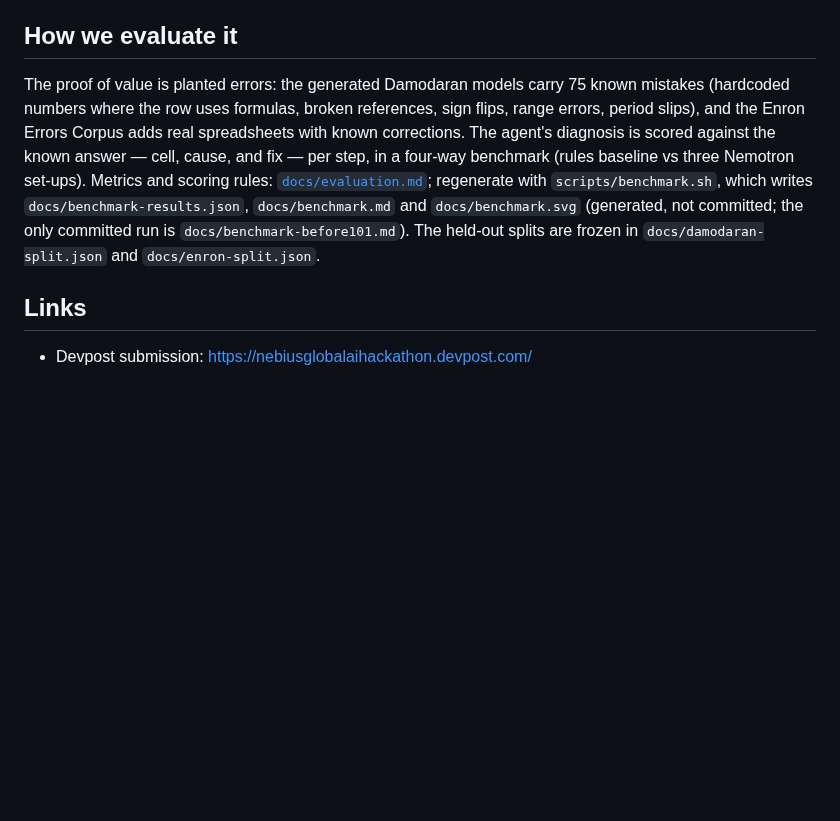
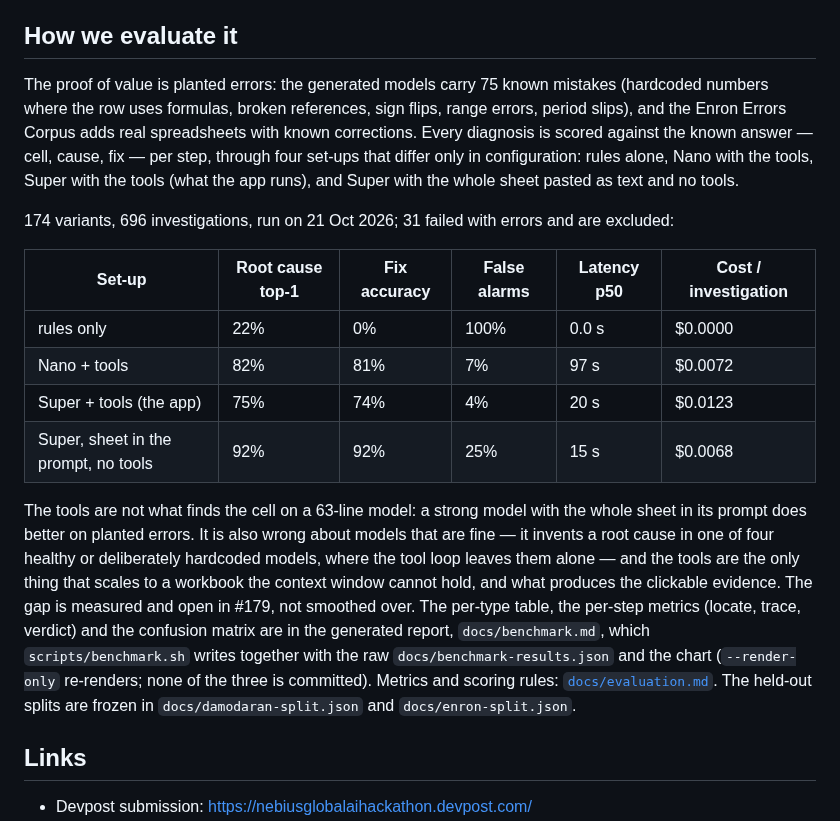
Before and after one commit to ol1ak5/model-x-ray, a Markdown page: README.md, the part around the change. Drawn GitHub-style; blank space fills up the shorter version.

Commit message:
docs(readme): put the measured numbers in, with the gap against the plain-model baseline
Ran the four-way benchmark on main after #169: 174 variants, 696
investigations, 31 errors (before101 had 304). Rules 22% top-1, Nano 82%
(97 s, $0.0072), Super with tools 75% (20 s, $0.0123), Super with the
whole sheet as text and no tools 92% but 25% false alarms against 4%.

The README now shows the table, says plainly that the tools are not what
finds the cell on a 63-line model and what they are for (false alarms on
healthy models, scale beyond the context window, the evidence links), and
points at #179 for the measured gap. AGENTS.md stops claiming the README
has no numbers and says where a benchmark run leaves its files.

Closes #118

```diff
--- a/README.md
+++ b/README.md
@@ -93,7 +93,18 @@ The report writer is the exception. `explain` is the last step, has no tools and
 
 ## How we evaluate it
 
-The proof of value is planted errors: the generated Damodaran models carry 75 known mistakes (hardcoded numbers where the row uses formulas, broken references, sign flips, range errors, period slips), and the Enron Errors Corpus adds real spreadsheets with known corrections. The agent's diagnosis is scored against the known answer — cell, cause, and fix — per step, in a four-way benchmark (rules baseline vs three Nemotron set-ups). Metrics and scoring rules: [`docs/evaluation.md`](docs/evaluation.md); regenerate with `scripts/benchmark.sh`, which writes `docs/benchmark-results.json`, `docs/benchmark.md` and `docs/benchmark.svg` (generated, not committed; the only committed run is `docs/benchmark-before101.md`). The held-out splits are frozen in `docs/damodaran-split.json` and `docs/enron-split.json`.
+The proof of value is planted errors: the generated models carry 75 known mistakes (hardcoded numbers where the row uses formulas, broken references, sign flips, range errors, period slips), and the Enron Errors Corpus adds real spreadsheets with known corrections. Every diagnosis is scored against the known answer — cell, cause, fix — per step, through four set-ups that differ only in configuration: rules alone, Nano with the tools, Super with the tools (what the app runs), and Super with the whole sheet pasted as text and no tools.
+
+174 variants, 696 investigations, run on 21 Oct 2026; 31 failed with errors and are excluded:
+
+| Set-up | Root cause top-1 | Fix accuracy | False alarms | Latency p50 | Cost / investigation |
+|---|---|---|---|---|---|
+| rules only | 22% | 0% | 100% | 0.0 s | $0.0000 |
+| Nano + tools | 82% | 81% | 7% | 97 s | $0.0072 |
+| Super + tools (the app) | 75% | 74% | 4% | 20 s | $0.0123 |
+| Super, sheet in the prompt, no tools | 92% | 92% | 25% | 15 s | $0.0068 |
+
+The tools are not what finds the cell on a 63-line model: a strong model with the whole sheet in its prompt does better on planted errors. It is also wrong about models that are fine — it invents a root cause in one of four healthy or deliberately hardcoded models, where the tool loop leaves them alone — and the tools are the only thing that scales to a workbook the context window cannot hold, and what produces the clickable evidence. The gap is measured and open in #179, not smoothed over. The per-type table, the per-step metrics (locate, trace, verdict) and the confusion matrix are in the generated report, `docs/benchmark.md`, which `scripts/benchmark.sh` writes together with the raw `docs/benchmark-results.json` and the chart (`--render-only` re-renders; none of the three is committed). Metrics and scoring rules: [`docs/evaluation.md`](docs/evaluation.md). The held-out splits are frozen in `docs/damodaran-split.json` and `docs/enron-split.json`.
 
 ## Links
 
```
Also changed, not shown: AGENTS.md (+3 -3 lines).
